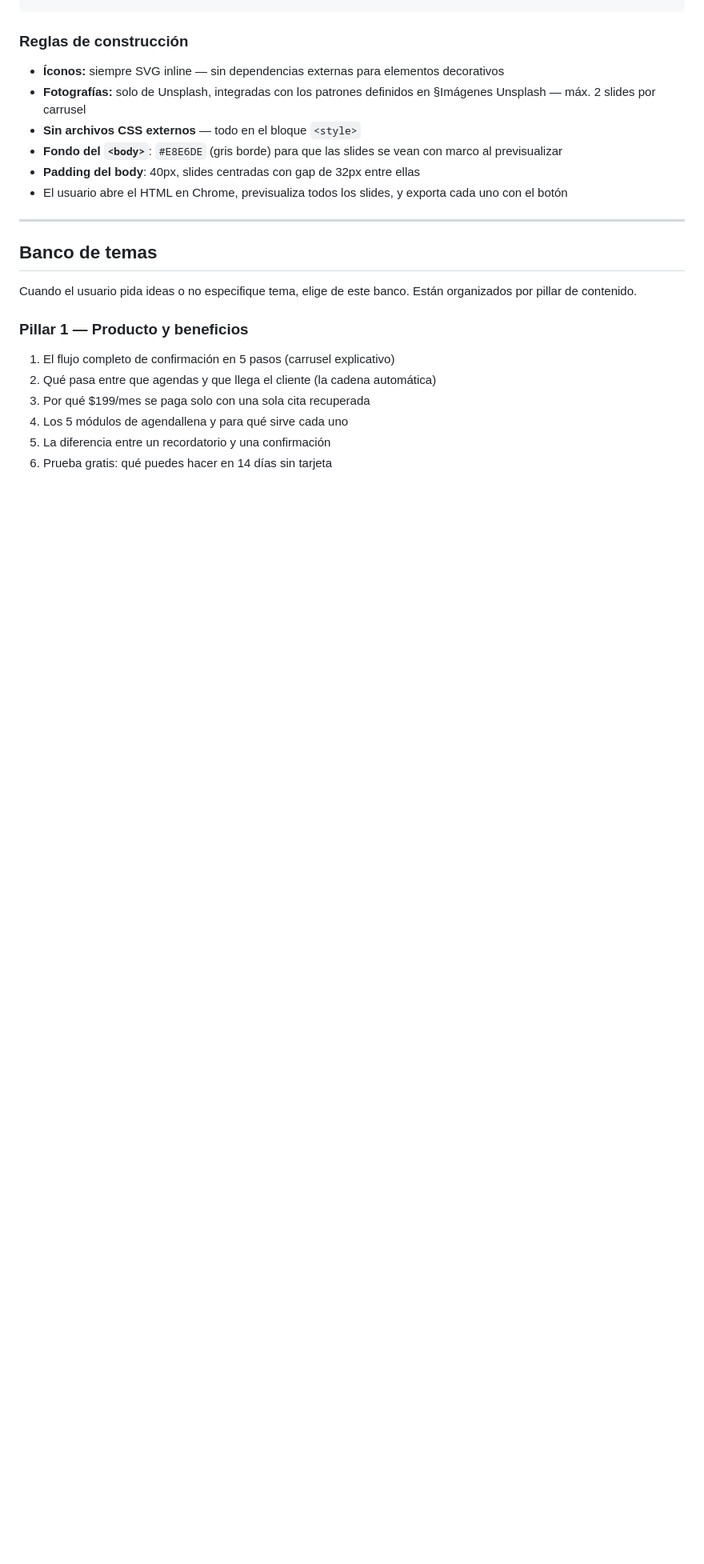
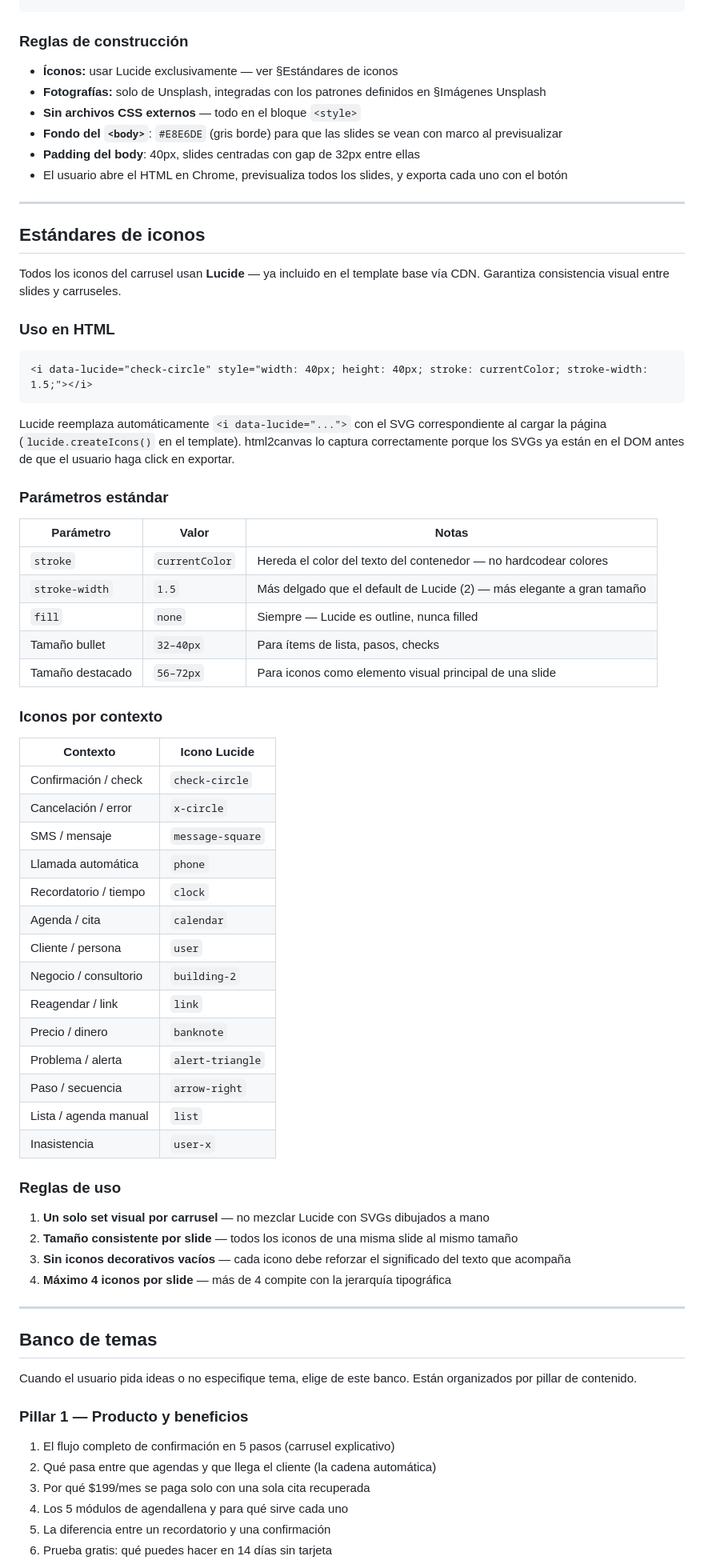
Before and after one commit to eugeniocez/agendallena-mx, a Markdown page: docs/marketing/instagram-carousel-system-prompt.md, the part around one of its changes. Shown at 80% size. GitHub-like rendering; blank space fills up the shorter version.

Commit message:
feat(docs): estandarizar iconos con Lucide en carruseles Instagram
Añade Lucide CDN al template HTML, inicialización en DOMContentLoaded,
y sección §Estándares de iconos con parámetros (stroke 1.5, currentColor),
tabla de iconos por contexto y reglas de uso. Actualiza reglas de
construcción para referenciar Lucide exclusivamente.

Co-Authored-By: Claude Sonnet 4.6 <noreply@anthropic.com>

````diff
--- a/docs/marketing/instagram-carousel-system-prompt.md
+++ b/docs/marketing/instagram-carousel-system-prompt.md
@@ -509,12 +512,62 @@ Genera **un único archivo HTML** autocontenido por cada carrusel. Requisitos ob
 ```
 
 ### Reglas de construcción
-- **Íconos:** siempre SVG inline — sin dependencias externas para elementos decorativos
-- **Fotografías:** solo de Unsplash, integradas con los patrones definidos en §Imágenes Unsplash — máx. 2 slides por carrusel
+- **Íconos:** usar Lucide exclusivamente — ver §Estándares de iconos
+- **Fotografías:** solo de Unsplash, integradas con los patrones definidos en §Imágenes Unsplash
 - **Sin archivos CSS externos** — todo en el bloque `<style>`
 - **Fondo del `<body>`**: `#E8E6DE` (gris borde) para que las slides se vean con marco al previsualizar
 - **Padding del body**: 40px, slides centradas con gap de 32px entre ellas
 - El usuario abre el HTML en Chrome, previsualiza todos los slides, y exporta cada uno con el botón
+
+---
+
+## Estándares de iconos
+
+Todos los iconos del carrusel usan **Lucide** — ya incluido en el template base vía CDN. Garantiza consistencia visual entre slides y carruseles.
+
+### Uso en HTML
+
+```html
+<i data-lucide="check-circle" style="width: 40px; height: 40px; stroke: currentColor; stroke-width: 1.5;"></i>
+```
+
+Lucide reemplaza automáticamente `<i data-lucide="...">` con el SVG correspondiente al cargar la página (`lucide.createIcons()` en el template). html2canvas lo captura correctamente porque los SVGs ya están en el DOM antes de que el usuario haga click en exportar.
+
+### Parámetros estándar
+
+| Parámetro | Valor | Notas |
+|---|---|---|
+| `stroke` | `currentColor` | Hereda el color del texto del contenedor — no hardcodear colores |
+| `stroke-width` | `1.5` | Más delgado que el default de Lucide (2) — más elegante a gran tamaño |
+| `fill` | `none` | Siempre — Lucide es outline, nunca filled |
+| Tamaño bullet | `32–40px` | Para ítems de lista, pasos, checks |
+| Tamaño destacado | `56–72px` | Para iconos como elemento visual principal de una slide |
+
+### Iconos por contexto
+
+| Contexto | Icono Lucide |
+|---|---|
+| Confirmación / check | `check-circle` |
+| Cancelación / error | `x-circle` |
+| SMS / mensaje | `message-square` |
+| Llamada automática | `phone` |
+| Recordatorio / tiempo | `clock` |
+| Agenda / cita | `calendar` |
+| Cliente / persona | `user` |
+| Negocio / consultorio | `building-2` |
+| Reagendar / link | `link` |
+| Precio / dinero | `banknote` |
+| Problema / alerta | `alert-triangle` |
+| Paso / secuencia | `arrow-right` |
+| Lista / agenda manual | `list` |
+| Inasistencia | `user-x` |
+
+### Reglas de uso
+
+1. **Un solo set visual por carrusel** — no mezclar Lucide con SVGs dibujados a mano
+2. **Tamaño consistente por slide** — todos los iconos de una misma slide al mismo tamaño
+3. **Sin iconos decorativos vacíos** — cada icono debe reforzar el significado del texto que acompaña
+4. **Máximo 4 iconos por slide** — más de 4 compite con la jerarquía tipográfica
 
 ---
 
````
Also changed, not shown: other parts of docs/marketing/instagram-carousel-system-prompt.md (+3 -0 lines).
